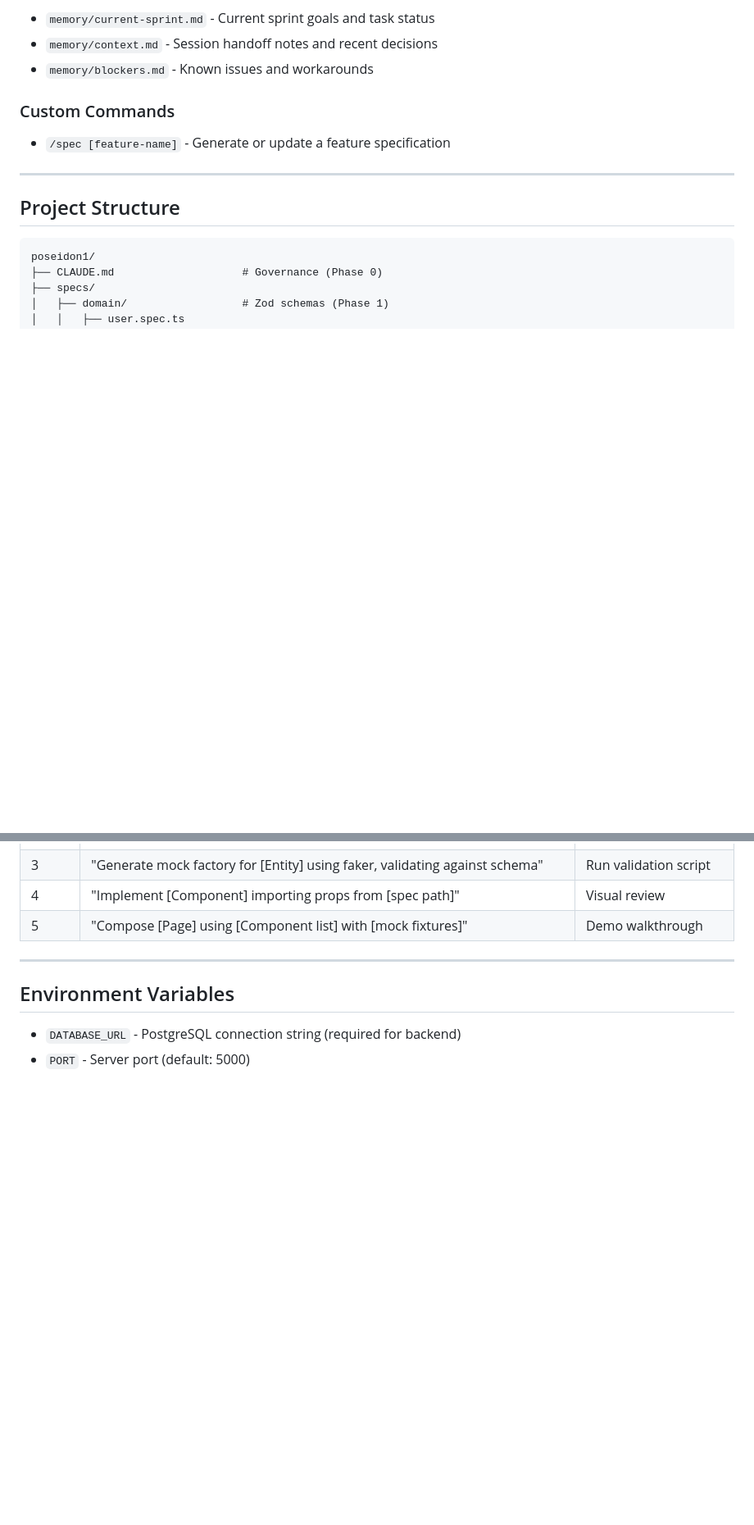
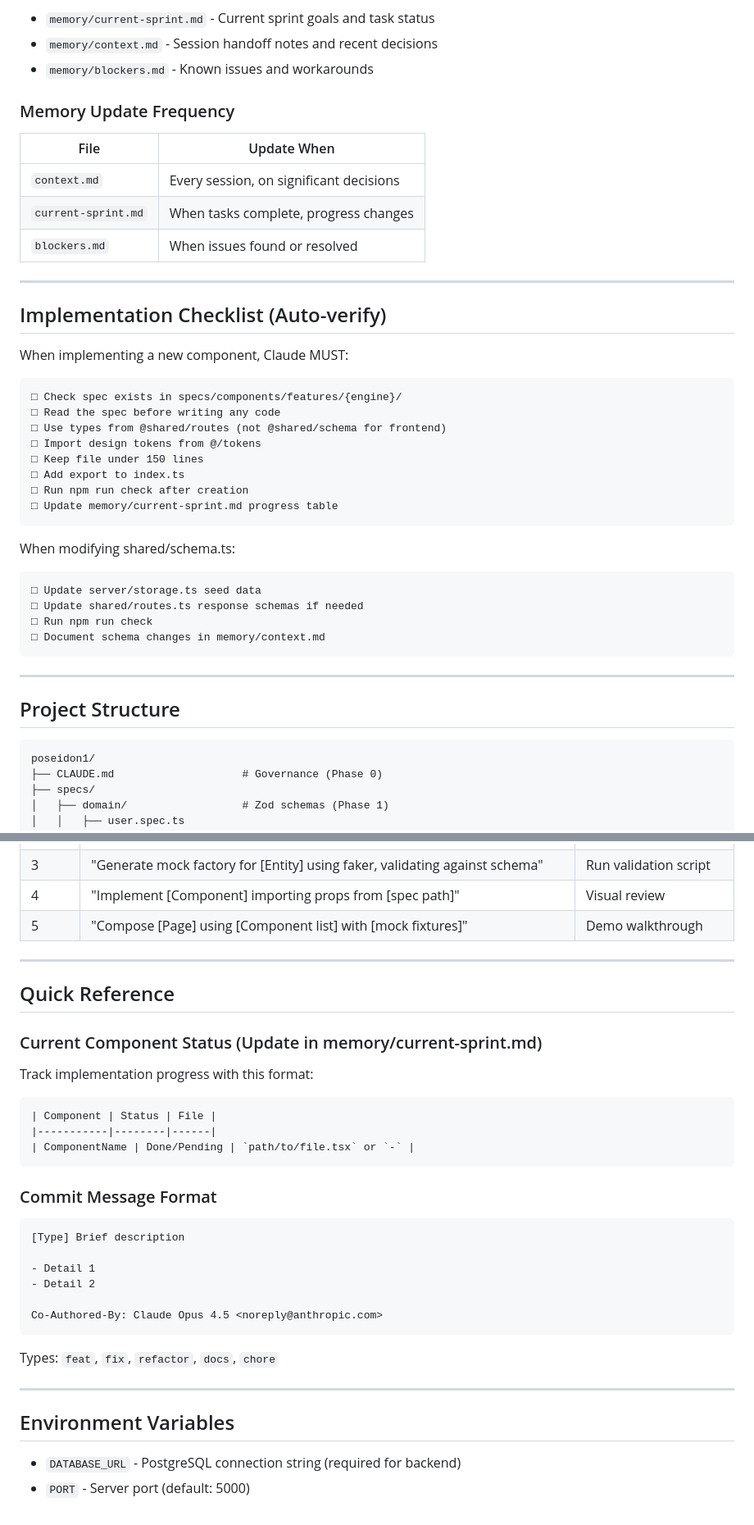
Before and after one commit to shfujiwara1002/poseidon1, a Markdown page: CLAUDE.md, 2 parts joined by grey strips. Shown at 82% size. Drawn GitHub-style; blank space fills up the shorter version.

````diff
--- a/CLAUDE.md
+++ b/CLAUDE.md
@@ -65,9 +114,39 @@ Phase 5: Composition and Polish
 - `memory/context.md` - Session handoff notes and recent decisions
 - `memory/blockers.md` - Known issues and workarounds
 
-### Custom Commands
+### Memory Update Frequency
 
-- `/spec [feature-name]` - Generate or update a feature specification
+| File | Update When |
+|------|-------------|
+| `context.md` | Every session, on significant decisions |
+| `current-sprint.md` | When tasks complete, progress changes |
+| `blockers.md` | When issues found or resolved |
+
+---
+
+## Implementation Checklist (Auto-verify)
+
+When implementing a new component, Claude MUST:
+
+```
+□ Check spec exists in specs/components/features/{engine}/
+□ Read the spec before writing any code
+□ Use types from @shared/routes (not @shared/schema for frontend)
+□ Import design tokens from @/tokens
+□ Keep file under 150 lines
+□ Add export to index.ts
+□ Run npm run check after creation
+□ Update memory/current-sprint.md progress table
+```
+
+When modifying shared/schema.ts:
+
+```
+□ Update server/storage.ts seed data
+□ Update shared/routes.ts response schemas if needed
+□ Run npm run check
+□ Document schema changes in memory/context.md
+```
 
 ---
 
@@ -170,6 +255,31 @@ npx vite          # Run frontend-only dev server (no database required)
 
 ---
 
+## Quick Reference
+
+### Current Component Status (Update in memory/current-sprint.md)
+
+Track implementation progress with this format:
+```markdown
+| Component | Status | File |
+|-----------|--------|------|
+| ComponentName | Done/Pending | `path/to/file.tsx` or `-` |
+```
+
+### Commit Message Format
+```
+[Type] Brief description
+
+- Detail 1
+- Detail 2
+
+Co-Authored-By: Claude Opus 4.5 <noreply@anthropic.com>
+```
+
+Types: `feat`, `fix`, `refactor`, `docs`, `chore`
+
+---
+
 ## Environment Variables
 
 - `DATABASE_URL` - PostgreSQL connection string (required for backend)
````
Also changed, not shown: other parts of CLAUDE.md (+57 -2 lines).
